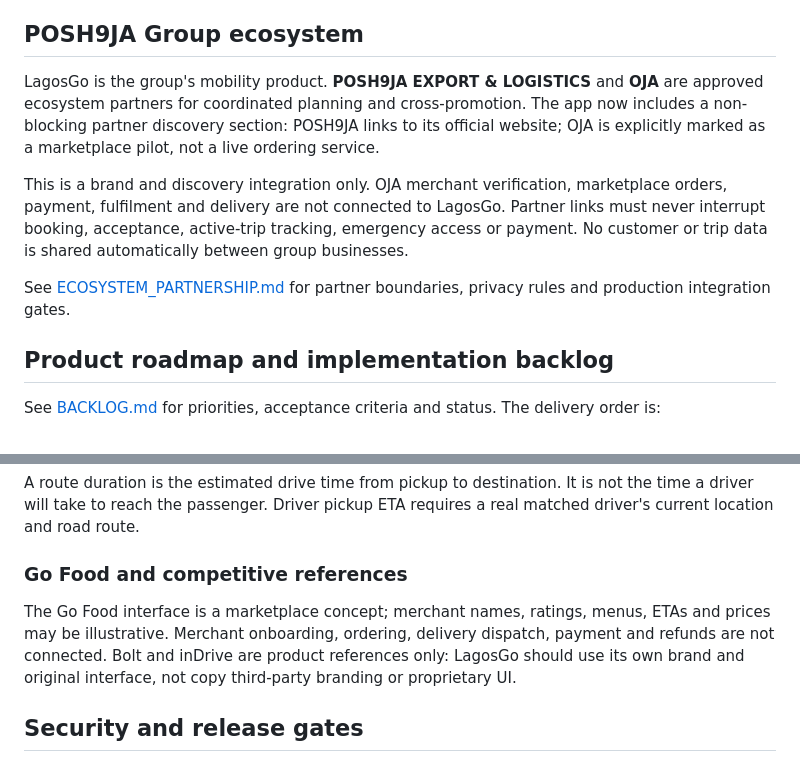
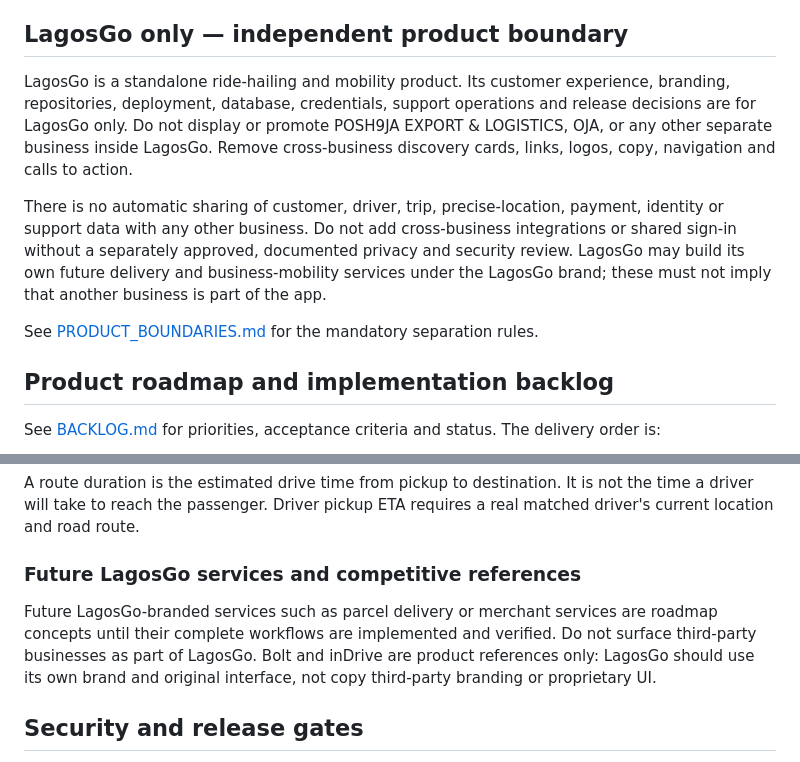
Before and after one commit to EmeraldArcher1/LagosGo, a Markdown page: README.md, 2 parts joined by grey strips. GitHub-like rendering.

Commit message:
Keep LagosGo product and customer experience standalone

```diff
--- a/README.md
+++ b/README.md
@@ -19,13 +19,13 @@ LagosGo is a mobile-first ride-hailing product for Lagos State, designed to expa
 - **Respect Code and fair dispute resolution:** clear conduct expectations, evidence-aware complaints, and human review for serious payment or safety disputes.
 - **Beyond rides:** a roadmap for airport transfers, parcel delivery, errands, Explore Lagos, corporate transport and later shared rides.
 
-## POSH9JA Group ecosystem
+## LagosGo only — independent product boundary
 
-LagosGo is the group's mobility product. **POSH9JA EXPORT & LOGISTICS** and **OJA** are approved ecosystem partners for coordinated planning and cross-promotion. The app now includes a non-blocking partner discovery section: POSH9JA links to its official website; OJA is explicitly marked as a marketplace pilot, not a live ordering service.
+LagosGo is a standalone ride-hailing and mobility product. Its customer experience, branding, repositories, deployment, database, credentials, support operations and release decisions are for LagosGo only. Do not display or promote POSH9JA EXPORT & LOGISTICS, OJA, or any other separate business inside LagosGo. Remove cross-business discovery cards, links, logos, copy, navigation and calls to action.
 
-This is a brand and discovery integration only. OJA merchant verification, marketplace orders, payment, fulfilment and delivery are not connected to LagosGo. Partner links must never interrupt booking, acceptance, active-trip tracking, emergency access or payment. No customer or trip data is shared automatically between group businesses.
+There is no automatic sharing of customer, driver, trip, precise-location, payment, identity or support data with any other business. Do not add cross-business integrations or shared sign-in without a separately approved, documented privacy and security review. LagosGo may build its own future delivery and business-mobility services under the LagosGo brand; these must not imply that another business is part of the app.
 
-See [ECOSYSTEM_PARTNERSHIP.md](./ECOSYSTEM_PARTNERSHIP.md) for partner boundaries, privacy rules and production integration gates.
+See [PRODUCT_BOUNDARIES.md](./PRODUCT_BOUNDARIES.md) for the mandatory separation rules.
 
 ## Product roadmap and implementation backlog
 
@@ -89,9 +89,9 @@ The route-preview and nearby-landmark handlers require correctly restricted Goog
 
 A route duration is the estimated drive time from pickup to destination. It is not the time a driver will take to reach the passenger. Driver pickup ETA requires a real matched driver's current location and road route.
 
-### Go Food and competitive references
+### Future LagosGo services and competitive references
 
-The Go Food interface is a marketplace concept; merchant names, ratings, menus, ETAs and prices may be illustrative. Merchant onboarding, ordering, delivery dispatch, payment and refunds are not connected. Bolt and inDrive are product references only: LagosGo should use its own brand and original interface, not copy third-party branding or proprietary UI.
+Future LagosGo-branded services such as parcel delivery or merchant services are roadmap concepts until their complete workflows are implemented and verified. Do not surface third-party businesses as part of LagosGo. Bolt and inDrive are product references only: LagosGo should use its own brand and original interface, not copy third-party branding or proprietary UI.
 
 ## Security and release gates
 
```
